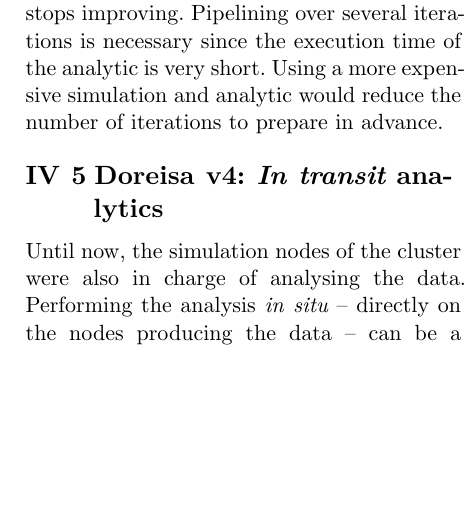
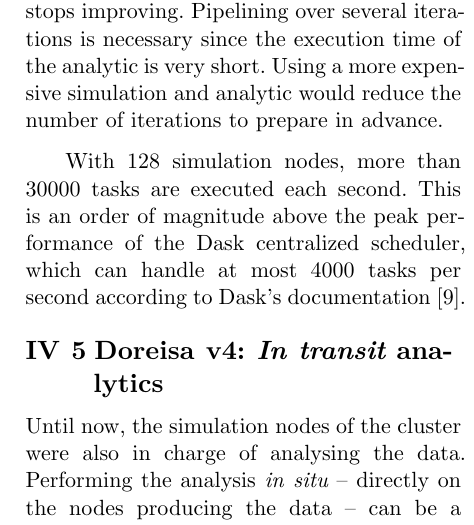
Before and after one commit to AdrienVannson/doreisa-internship, a Typst document (report/report.typ): part of one column of page 16 of 20 before the commit and part of one column of page 16 of 21 after it, cut so that both start at the same text, the shorter picture padded with empty space. Compiled offline with Typst 0.15.

Commit message:
Compare to Dask

```diff
--- a/report/report.typ
+++ b/report/report.typ
@@ -584,6 +584,8 @@
 
 As we increase the number of iterations prepared in advance, we notice that the execution time becomes smaller. When enough iterations are prepared, the expensive tasks fully overlap with the previous iterations and stop being a bottleneck: the performance stops improving. Pipelining over several iterations is necessary since the execution time of the analytic is very short. Using a more expensive simulation and analytic would reduce the number of iterations to prepare in advance.
 
+With 128 simulation nodes, more than 30000 tasks are executed each second. This is an order of magnitude above the peak performance of the Dask centralized scheduler, which can handle at most 4000 tasks per second according to Dask's documentation @dask-actors-motivation.
+
 == Doreisa v4: _In transit_ analytics
 
 Until now, the simulation nodes of the cluster were also in charge of analysing the data. Performing the analysis _in situ_ -- directly on the nodes producing the data -- can be a good solution, especially in situations where the simulation code runs on the GPU of the machine. In this case, it usually lets CPU cores idle, so they can be used by the analytics without overhead.
```
